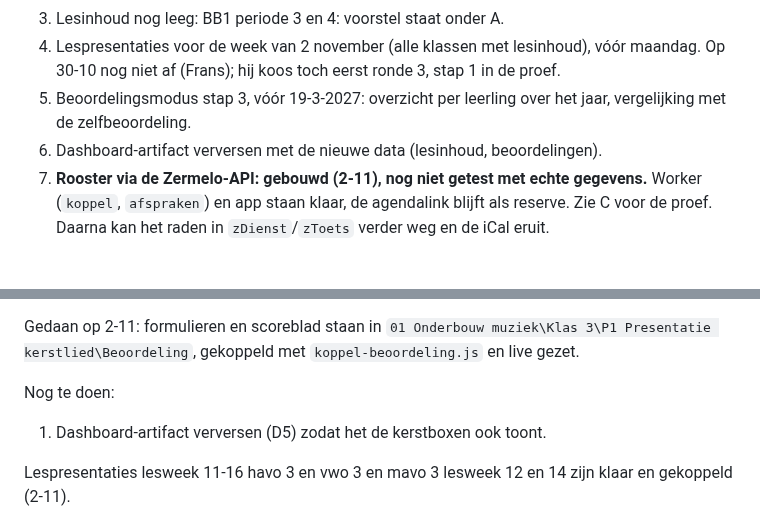
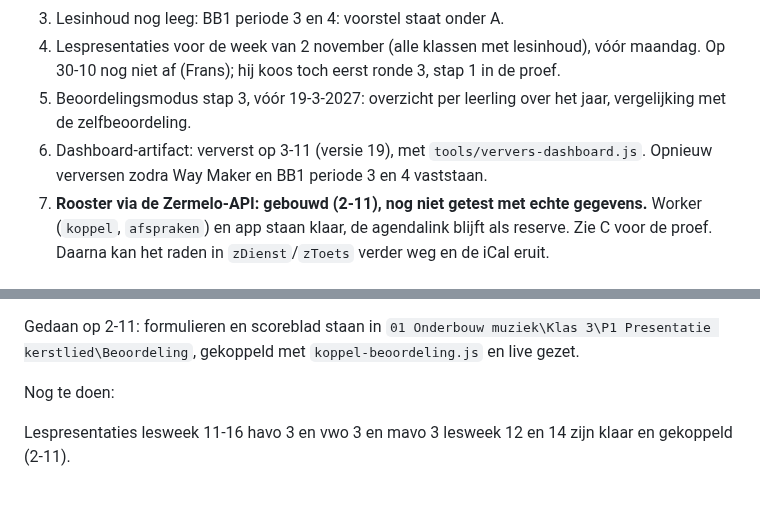
Before and after one commit to fnieuwenhuyzen-rgb/dashboard-docent, a Markdown page: OPEN-PUNTEN.md, 2 parts joined by grey strips. Drawn GitHub-style; blank space fills up the shorter version.

Commit message:
OPEN-PUNTEN: dashboard ververst
Co-Authored-By: Claude Opus 5.5 <noreply@anthropic.com>

```diff
--- a/OPEN-PUNTEN.md
+++ b/OPEN-PUNTEN.md
@@ -101,7 +101,7 @@ Niet getest: het echte Zermelo-rooster en de echte gegevens van Frans.
 3. Lesinhoud nog leeg: BB1 periode 3 en 4: voorstel staat onder A.
 1. Lespresentaties voor de week van 2 november (alle klassen met lesinhoud), vóór maandag. Op 30-10 nog niet af (Frans); hij koos toch eerst ronde 3, stap 1 in de proef.
 4. Beoordelingsmodus stap 3, vóór 19-3-2027: overzicht per leerling over het jaar, vergelijking met de zelfbeoordeling.
-5. Dashboard-artifact verversen met de nieuwe data (lesinhoud, beoordelingen).
+5. Dashboard-artifact: ververst op 3-11 (versie 19), met `tools/ververs-dashboard.js`. Opnieuw verversen zodra Way Maker en BB1 periode 3 en 4 vaststaan.
 6. **Rooster via de Zermelo-API: gebouwd (2-11), nog niet getest met echte gegevens.** Worker (`koppel`, `afspraken`) en app staan klaar, de agendalink blijft als reserve. Zie C voor de proef. Daarna kan het raden in `zDienst`/`zToets` verder weg en de iCal eruit.
 
 ## Reclame voor weekinfo en borden (3-11, gebouwd in een cloudsessie, live sinds 3-11)
@@ -129,7 +129,6 @@ Gewijzigd in de bestanden:
 Gedaan op 2-11: formulieren en scoreblad staan in `01 Onderbouw muziek\Klas 3\P1 Presentatie kerstlied\Beoordeling`, gekoppeld met `koppel-beoordeling.js` en live gezet.
 
 Nog te doen:
-1. Dashboard-artifact verversen (D5) zodat het de kerstboxen ook toont.
 
 Lespresentaties lesweek 11-16 havo 3 en vwo 3 en mavo 3 lesweek 12 en 14 zijn klaar en gekoppeld (2-11).
 
```
